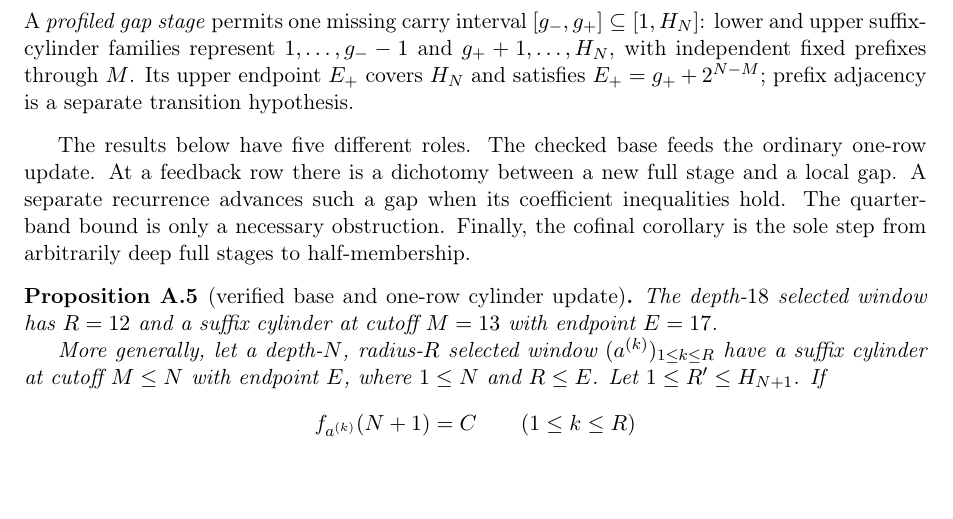
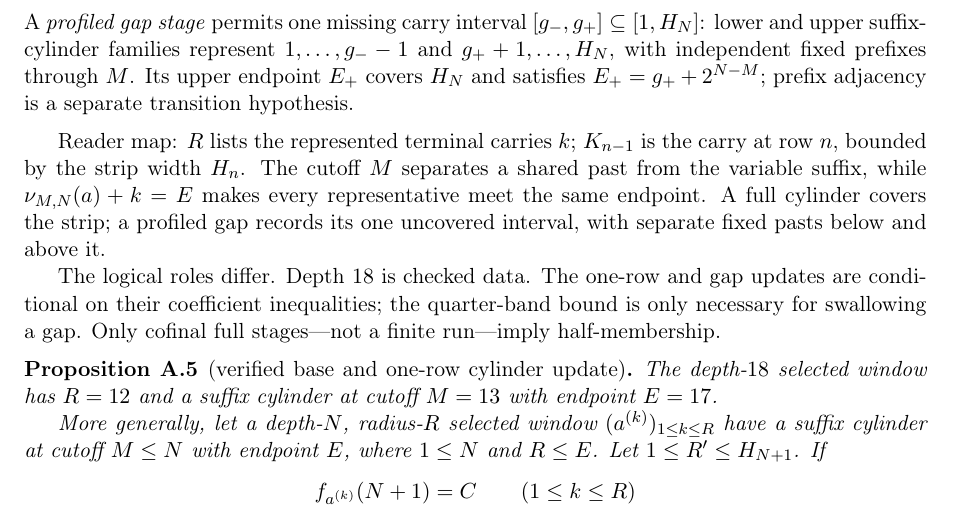
Before and after one commit to wcook04/plectis-lean-erdos249-257, a LaTeX paper (paper/erdos249-257-main-paper.tex): part of page 32 of 53, cut so that both start at the same text. Compiled offline with pdfLaTeX.

Commit message:
Explain the suffix-cylinder coordinates

```diff
--- a/paper/erdos249-257-main-paper.tex
+++ b/paper/erdos249-257-main-paper.tex
@@ -1733,12 +1733,17 @@ prefixes through \(M\).  Its upper endpoint \(E_+\) covers \(H_N\) and satisfies
 \(E_+=g_++2^{N-M}\); prefix adjacency is a separate transition hypothesis.
 \end{definition}
 
-The results below have five different roles.  The checked base feeds the
-ordinary one-row update.  At a feedback row there is a dichotomy between a
-new full stage and a local gap.  A separate recurrence advances such a gap
-when its coefficient inequalities hold.  The quarter-band bound is only a
-necessary obstruction.  Finally, the cofinal corollary is the sole step from
-arbitrarily deep full stages to half-membership.
+Reader map: \(R\) lists the represented terminal carries \(k\);
+\(K_{n-1}\) is the carry at row \(n\), bounded by the strip width \(H_n\).
+The cutoff \(M\) separates a shared past from the variable suffix, while
+\(\nu_{M,N}(a)+k=E\) makes every representative meet the same endpoint.
+A full cylinder covers the strip; a profiled gap records its one uncovered
+interval, with separate fixed pasts below and above it.
+
+The logical roles differ.  Depth \(18\) is checked data.  The one-row and
+gap updates are conditional on their coefficient inequalities; the
+quarter-band bound is only necessary for swallowing a gap.  Only cofinal
+full stages---not a finite run---imply half-membership.
 
 \begin{proposition}[verified base and one-row cylinder update]
 \label{res:selectsuffix}
```
Also changed, not shown: erdos249-257-main-paper.pdf, 2 other files.
